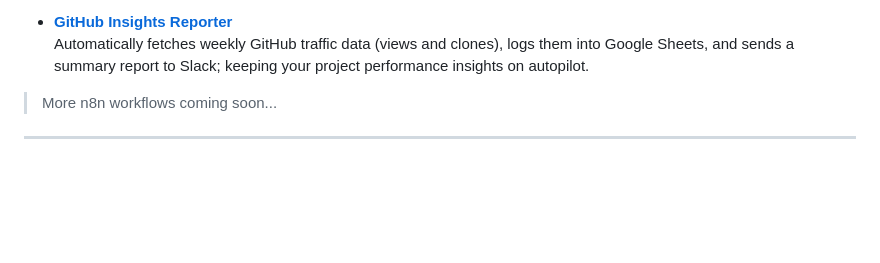
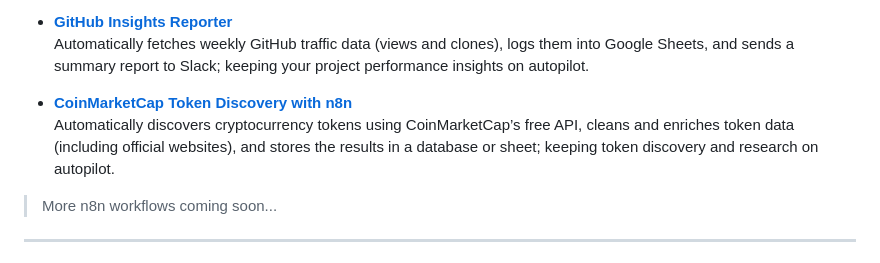
Before and after one commit to E2nuu/itunu-automation-portfolio, a Markdown page: README.md, the part around the change. Drawn GitHub-style; blank space fills up the shorter version.

```diff
--- a/README.md
+++ b/README.md
@@ -29,6 +29,10 @@ Automations created using [n8n.io](https://n8n.io/creators/e2nu/), an open-sourc
 
 - [**GitHub Insights Reporter**](https://github.com/E2nuu/itunu-automation-portfolio/tree/main/n8n-workflows/GitHub%20Insights%20Reporter%20(Sheets%20%E2%86%92%20Slack))
   Automatically fetches weekly GitHub traffic data (views and clones), logs them into Google Sheets, and sends a summary report to Slack; keeping your project performance insights on autopilot.
+
+ - [**CoinMarketCap Token Discovery with n8n**](https://github.com/E2nuu/itunu-automation-portfolio/tree/main/n8n-workflows/CoinMarketCap%20Token%20Discovery%20with%20n8n%20Workflow)
+  Automatically discovers cryptocurrency tokens using CoinMarketCap’s free API, cleans and enriches token data (including official websites), and stores the results in a database or sheet; keeping token discovery and research on autopilot.
+
 
 > More n8n workflows coming soon...
 
```
